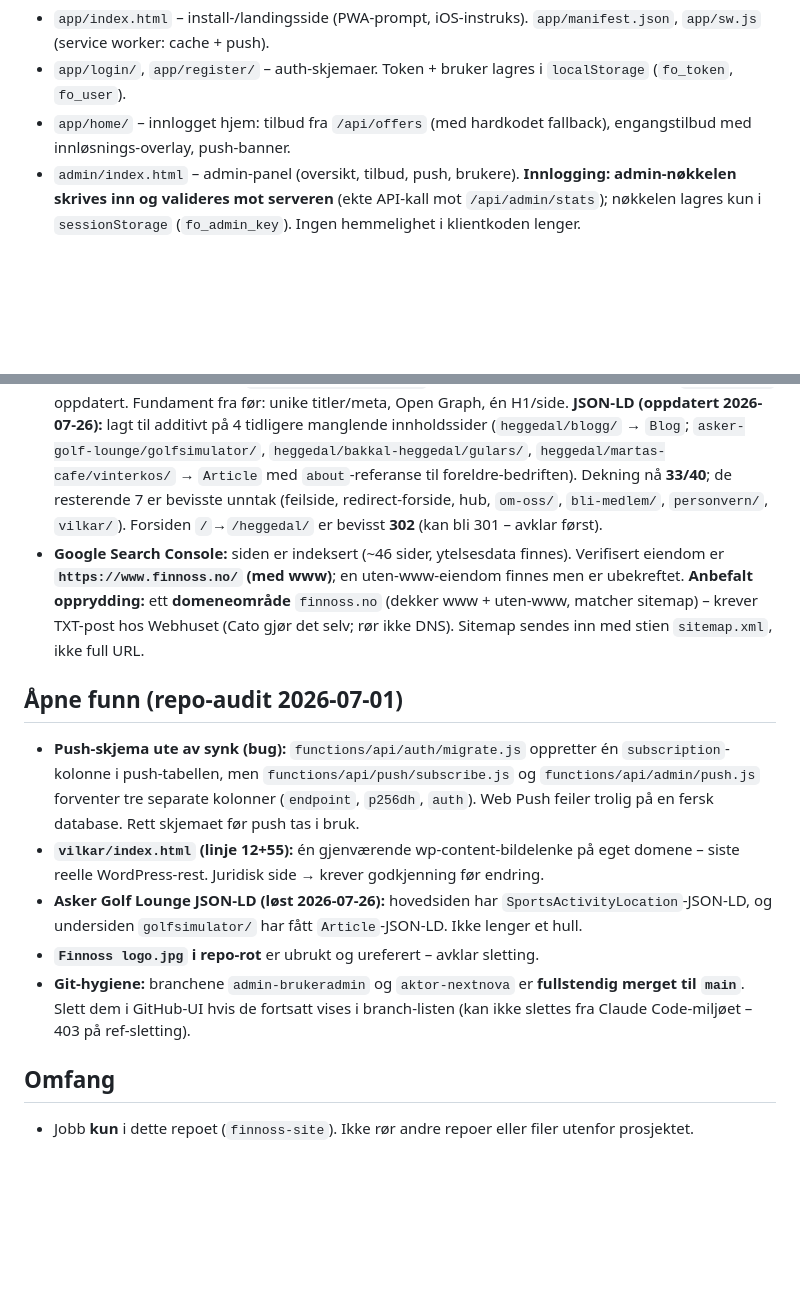
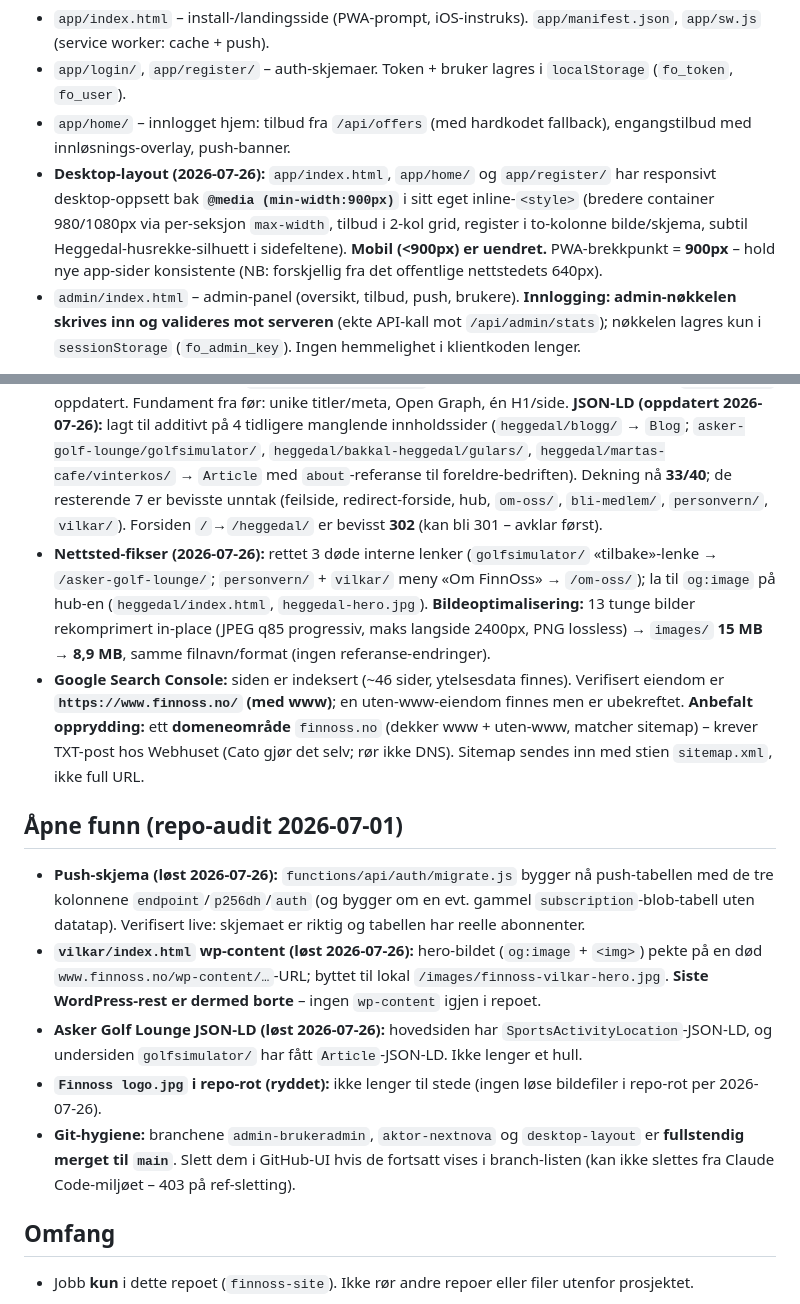
Before and after one commit to cato-cell/finnoss-site, a Markdown page: CLAUDE.md, 2 parts joined by grey strips. Rendered like a GitHub page; blank space fills up the shorter version.

Commit message:
Dokumentasjon: oppdater CLAUDE.md med dagens arbeid (fikser, bildeopt., desktop-layout)

```diff
--- a/CLAUDE.md
+++ b/CLAUDE.md
@@ -64,6 +64,7 @@ Egen progressiv web-app for innloggede medlemmer, bygget oppå Cloudflare Pages
 - `app/index.html` – install-/landingsside (PWA-prompt, iOS-instruks). `app/manifest.json`, `app/sw.js` (service worker: cache + push).
 - `app/login/`, `app/register/` – auth-skjemaer. Token + bruker lagres i `localStorage` (`fo_token`, `fo_user`).
 - `app/home/` – innlogget hjem: tilbud fra `/api/offers` (med hardkodet fallback), engangstilbud med innløsnings-overlay, push-banner.
+- **Desktop-layout (2026-07-26):** `app/index.html`, `app/home/` og `app/register/` har responsivt desktop-oppsett bak **`@media (min-width:900px)`** i sitt eget inline-`<style>` (bredere container 980/1080px via per-seksjon `max-width`, tilbud i 2-kol grid, register i to-kolonne bilde/skjema, subtil Heggedal-husrekke-silhuett i sidefeltene). **Mobil (<900px) er uendret.** PWA-brekkpunkt = **900px** – hold nye app-sider konsistente (NB: forskjellig fra det offentlige nettstedets 640px).
 - `admin/index.html` – admin-panel (oversikt, tilbud, push, brukere). **Innlogging: admin-nøkkelen skrives inn og valideres mot serveren** (ekte API-kall mot `/api/admin/stats`); nøkkelen lagres kun i `sessionStorage` (`fo_admin_key`). Ingen hemmelighet i klientkoden lenger.
 
 **Backend (Cloudflare Pages Functions, `functions/api/`):**
@@ -102,19 +103,15 @@ Egen progressiv web-app for innloggede medlemmer, bygget oppå Cloudflare Pages
 - **Juridisk (live):** `personvern/` dekker nå medlemsappen (konto, passord-hash, innløsninger, push, nyhetsbrev), navngir databehandlere (Cloudflare, Brevo), rettslig grunnlag, lagringstid, EØS/SCC. Kontakt-e-post overalt: **cato@askergolflounge.no**. Endring av juridisk tekst krever fortsatt godkjenning.
 - **Aktører (live):** **NextNova** (nettsider + praktisk AI-hjelp, `nextnova.no`) lagt til under kategorien **Tjenester**, adresse **Heggedal Torg 18**. Live på `/heggedal/nextnova/`, lenket i Tjenester-karusellen og i `sitemap.xml` (2026-07-26).
 - **SEO (live):** selvrefererende `<link rel="canonical">` på alle offentlige sider (uten www). `sitemap.xml` oppdatert. Fundament fra før: unike titler/meta, Open Graph, én H1/side. **JSON-LD (oppdatert 2026-07-26):** lagt til additivt på 4 tidligere manglende innholdssider (`heggedal/blogg/` → `Blog`; `asker-golf-lounge/golfsimulator/`, `heggedal/bakkal-heggedal/gulars/`, `heggedal/martas-cafe/vinterkos/` → `Article` med `about`-referanse til foreldre-bedriften). Dekning nå **33/40**; de resterende 7 er bevisste unntak (feilside, redirect-forside, hub, `om-oss/`, `bli-medlem/`, `personvern/`, `vilkar/`). Forsiden `/`→`/heggedal/` er bevisst **302** (kan bli 301 – avklar først).
+- **Nettsted-fikser (2026-07-26):** rettet 3 døde interne lenker (`golfsimulator/` «tilbake»-lenke → `/asker-golf-lounge/`; `personvern/` + `vilkar/` meny «Om FinnOss» → `/om-oss/`); la til `og:image` på hub-en (`heggedal/index.html`, `heggedal-hero.jpg`). **Bildeoptimalisering:** 13 tunge bilder rekomprimert in-place (JPEG q85 progressiv, maks langside 2400px, PNG lossless) → `images/` **15 MB → 8,9 MB**, samme filnavn/format (ingen referanse-endringer).
 - **Google Search Console:** siden er indeksert (~46 sider, ytelsesdata finnes). Verifisert eiendom er **`https://www.finnoss.no/` (med www)**; en uten-www-eiendom finnes men er ubekreftet. **Anbefalt opprydding:** ett **domeneområde** `finnoss.no` (dekker www + uten-www, matcher sitemap) – krever TXT-post hos Webhuset (Cato gjør det selv; rør ikke DNS). Sitemap sendes inn med stien `sitemap.xml`, ikke full URL.
 
 ## Åpne funn (repo-audit 2026-07-01)
-- **Push-skjema ute av synk (bug):** `functions/api/auth/migrate.js` oppretter én
-  `subscription`-kolonne i push-tabellen, men `functions/api/push/subscribe.js` og
-  `functions/api/admin/push.js` forventer tre separate kolonner (`endpoint`,
-  `p256dh`, `auth`). Web Push feiler trolig på en fersk database. Rett skjemaet før
-  push tas i bruk.
-- **`vilkar/index.html` (linje 12+55):** én gjenværende wp-content-bildelenke på eget
-  domene – siste reelle WordPress-rest. Juridisk side → krever godkjenning før endring.
+- **Push-skjema (løst 2026-07-26):** `functions/api/auth/migrate.js` bygger nå push-tabellen med de tre kolonnene `endpoint`/`p256dh`/`auth` (og bygger om en evt. gammel `subscription`-blob-tabell uten datatap). Verifisert live: skjemaet er riktig og tabellen har reelle abonnenter.
+- **`vilkar/index.html` wp-content (løst 2026-07-26):** hero-bildet (`og:image` + `<img>`) pekte på en død `www.finnoss.no/wp-content/…`-URL; byttet til lokal `/images/finnoss-vilkar-hero.jpg`. **Siste WordPress-rest er dermed borte** – ingen `wp-content` igjen i repoet.
 - **Asker Golf Lounge JSON-LD (løst 2026-07-26):** hovedsiden har `SportsActivityLocation`-JSON-LD, og undersiden `golfsimulator/` har fått `Article`-JSON-LD. Ikke lenger et hull.
-- **`Finnoss logo.jpg` i repo-rot** er ubrukt og ureferert – avklar sletting.
-- **Git-hygiene:** branchene `admin-brukeradmin` og `aktor-nextnova` er **fullstendig merget til `main`**. Slett dem i GitHub-UI hvis de fortsatt vises i branch-listen (kan ikke slettes fra Claude Code-miljøet – 403 på ref-sletting).
+- **`Finnoss logo.jpg` i repo-rot (ryddet):** ikke lenger til stede (ingen løse bildefiler i repo-rot per 2026-07-26).
+- **Git-hygiene:** branchene `admin-brukeradmin`, `aktor-nextnova` og `desktop-layout` er **fullstendig merget til `main`**. Slett dem i GitHub-UI hvis de fortsatt vises i branch-listen (kan ikke slettes fra Claude Code-miljøet – 403 på ref-sletting).
 
 ## Omfang
 - Jobb **kun** i dette repoet (`finnoss-site`). Ikke rør andre repoer eller filer utenfor prosjektet.
```
